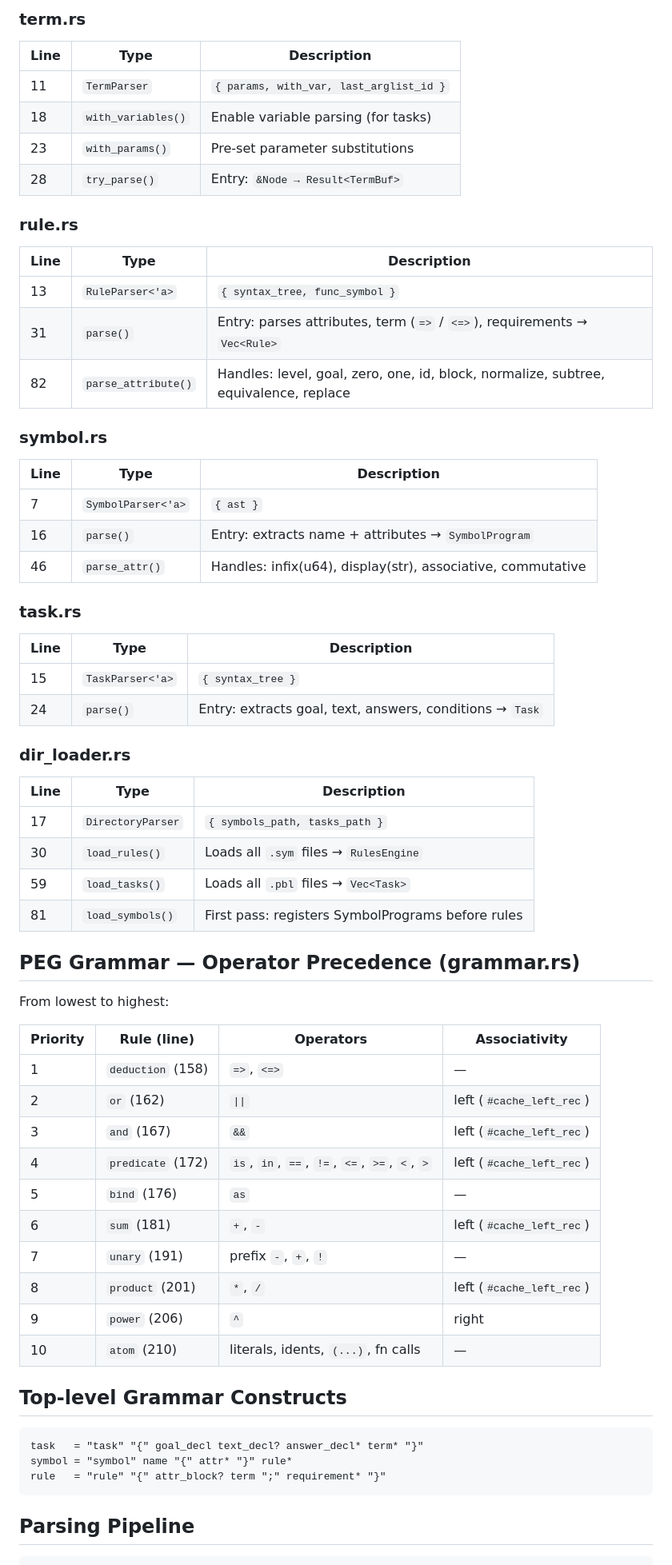
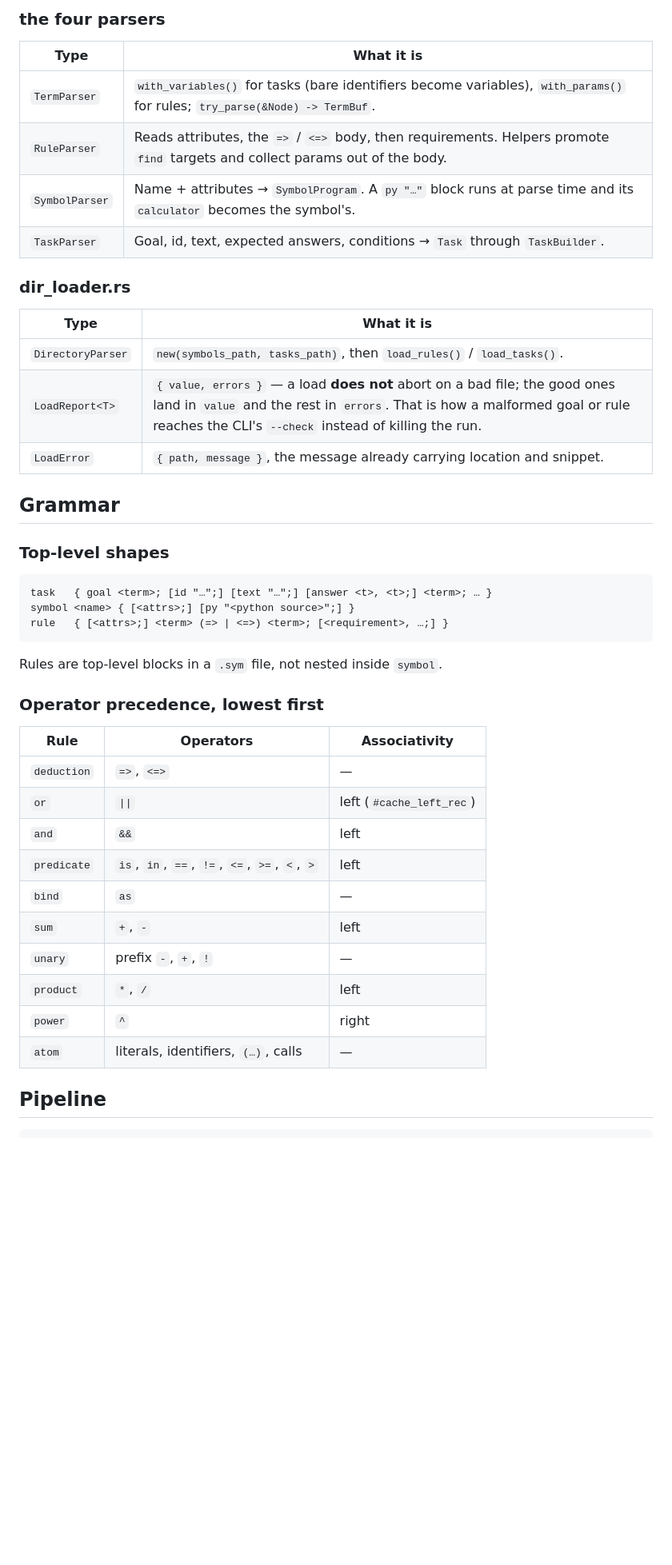
Before and after one commit to Quotique/laffie, a Markdown page: claude_docs/parser.md, the part around one of its changes. Shown at 80% size. GitHub-like rendering; blank space fills up the shorter version.

````diff
--- a/claude_docs/parser.md
+++ b/claude_docs/parser.md
@@ -44,64 +45,45 @@ src/parser/
-### term.rs
-| Line | Type | Description |
-|------|------|-------------|
-| 11 | `TermParser` | `{ params, with_var, last_arglist_id }` |
-| 18 | `with_variables()` | Enable variable parsing (for tasks) |
-| 23 | `with_params()` | Pre-set parameter substitutions |
-| 28 | `try_parse()` | Entry: `&Node → Result<TermBuf>` |
-
-### rule.rs
-| Line | Type | Description |
-|------|------|-------------|
-| 13 | `RuleParser<'a>` | `{ syntax_tree, func_symbol }` |
-| 31 | `parse()` | Entry: parses attributes, term (`=>` / `<=>`), requirements → `Vec<Rule>` |
-| 82 | `parse_attribute()` | Handles: level, goal, zero, one, id, block, normalize, subtree, equivalence, replace |
-
-### symbol.rs
-| Line | Type | Description |
-|------|------|-------------|
-| 7 | `SymbolParser<'a>` | `{ ast }` |
-| 16 | `parse()` | Entry: extracts name + attributes → `SymbolProgram` |
-| 46 | `parse_attr()` | Handles: infix(u64), display(str), associative, commutative |
-
-### task.rs
-| Line | Type | Description |
-|------|------|-------------|
-| 15 | `TaskParser<'a>` | `{ syntax_tree }` |
-| 24 | `parse()` | Entry: extracts goal, text, answers, conditions → `Task` |
+### the four parsers
+| Type | What it is |
+|------|------------|
+| `TermParser` | `with_variables()` for tasks (bare identifiers become variables), `with_params()` for rules; `try_parse(&Node) -> TermBuf`. |
+| `RuleParser` | Reads attributes, the `=>` / `<=>` body, then requirements. Helpers promote `find` targets and collect params out of the body. |
+| `SymbolParser` | Name + attributes → `SymbolProgram`. A `py "…"` block runs at parse time and its `calculator` becomes the symbol's. |
+| `TaskParser` | Goal, id, text, expected answers, conditions → `Task` through `TaskBuilder`. |
 
 ### dir_loader.rs
-| Line | Type | Description |
-|------|------|-------------|
-| 17 | `DirectoryParser` | `{ symbols_path, tasks_path }` |
-| 30 | `load_rules()` | Loads all `.sym` files → `RulesEngine` |
-| 59 | `load_tasks()` | Loads all `.pbl` files → `Vec<Task>` |
-| 81 | `load_symbols()` | First pass: registers SymbolPrograms before rules |
+| Type | What it is |
+|------|------------|
+| `DirectoryParser` | `new(symbols_path, tasks_path)`, then `load_rules()` / `load_tasks()`. |
+| `LoadReport<T>` | `{ value, errors }` — a load **does not** abort on a bad file; the good ones land in `value` and the rest in `errors`. That is how a malformed goal or rule reaches the CLI's `--check` instead of killing the run. |
+| `LoadError` | `{ path, message }`, the message already carrying location and snippet. |
 
-## PEG Grammar — Operator Precedence (grammar.rs)
+## Grammar
 
-From lowest to highest:
-
-| Priority | Rule (line) | Operators | Associativity |
-|----------|-------------|-----------|---------------|
-| 1 | `deduction` (158) | `=>`, `<=>` | — |
-| 2 | `or` (162) | `\|\|` | left (`#cache_left_rec`) |
-| 3 | `and` (167) | `&&` | left (`#cache_left_rec`) |
-| 4 | `predicate` (172) | `is`, `in`, `==`, `!=`, `<=`, `>=`, `<`, `>` | left (`#cache_left_rec`) |
-| 5 | `bind` (176) | `as` | — |
-| 6 | `sum` (181) | `+`, `-` | left (`#cache_left_rec`) |
-| 7 | `unary` (191) | prefix `-`, `+`, `!` | — |
-| 8 | `product` (201) | `*`, `/` | left (`#cache_left_rec`) |
-| 9 | `power` (206) | `^` | right |
-| 10 | `atom` (210) | literals, idents, `(...)`, fn calls | — |
-
-## Top-level Grammar Constructs
+### Top-level shapes
 
 ```
-task   = "task" "{" goal_decl text_decl? answer_decl* term* "}"
-symbol = "symbol" name "{" attr* "}" rule*
-rule   = "rule" "{" attr_block? term ";" requirement* "}"
+task   { goal <term>; [id "…";] [text "…";] [answer <t>, <t>;] <term>; … }
+symbol <name> { [<attrs>;] [py "<python source>";] }
+rule   { [<attrs>;] <term> (=> | <=>) <term>; [<requirement>, …;] }
 ```
 
-## Parsing Pipeline
+Rules are top-level blocks in a `.sym` file, not nested inside `symbol`.
+
+### Operator precedence, lowest first
+
+| Rule | Operators | Associativity |
+|------|-----------|---------------|
+| `deduction` | `=>`, `<=>` | — |
+| `or` | `\|\|` | left (`#cache_left_rec`) |
+| `and` | `&&` | left |
+| `predicate` | `is`, `in`, `==`, `!=`, `<=`, `>=`, `<`, `>` | left |
+| `bind` | `as` | — |
+| `sum` | `+`, `-` | left |
+| `unary` | prefix `-`, `+`, `!` | — |
+| `product` | `*`, `/` | left |
+| `power` | `^` | right |
+| `atom` | literals, identifiers, `(…)`, calls | — |
+
+## Pipeline
 
 ```
````
Also changed, not shown: other parts of claude_docs/parser.md (+52 -49 lines), claude_docs/binaries.md (+90 -81 lines), claude_docs/view_database_utils.md (+28 -26 lines).
